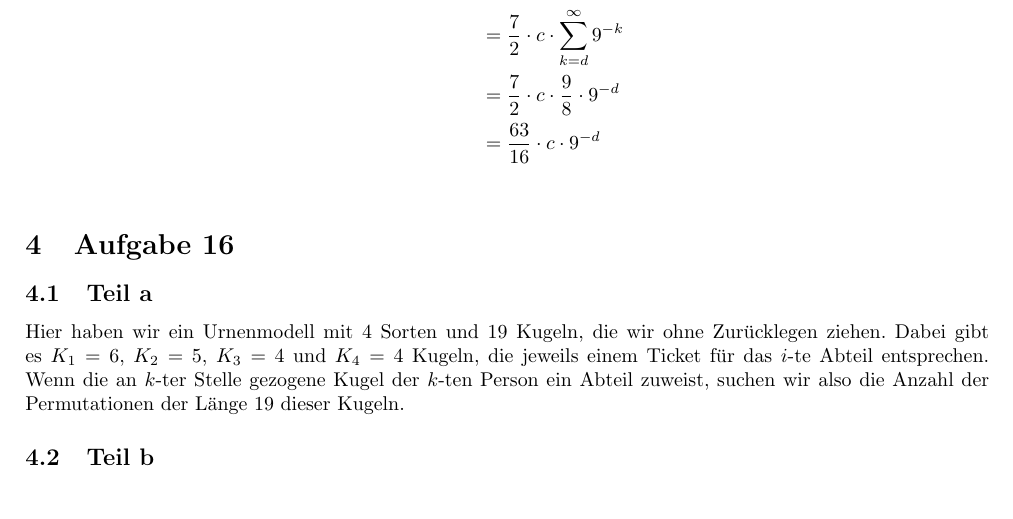
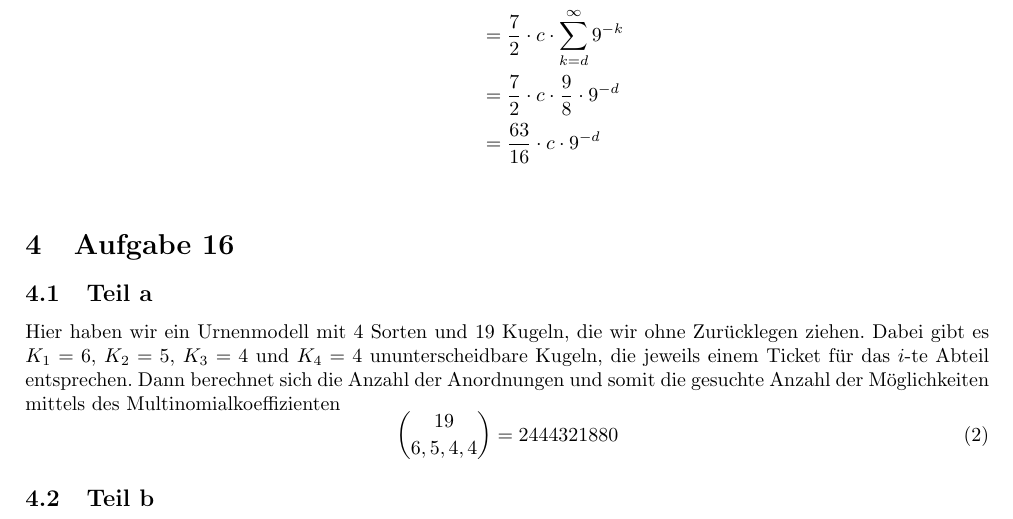
Before and after one commit to CQQL/hhu-cs, a LaTeX problem sheet (Stocha1/exercises/4.tex): part of page 4 of 4, cut so that both start at the same text. Compiled offline with pdfLaTeX.

Commit message:
Solve Stocha1 sheet 4 85%

```diff
--- a/Stocha1/exercises/4.tex
+++ b/Stocha1/exercises/4.tex
@@ -125,9 +125,11 @@ Mit $c = \frac{16}{7}$ ist diese Summe $1$ und $q(j, k)$ eine Zähldichte.
 
 \subsection{Teil a}
 Hier haben wir ein Urnenmodell mit 4 Sorten und 19 Kugeln, die wir ohne Zurücklegen ziehen.
-Dabei gibt es $K_{1} = 6$, $K_{2} = 5$, $K_{3} = 4$ und $K_{4} = 4$ Kugeln, die jeweils einem Ticket für das $i$-te Abteil entsprechen.
-Wenn die an $k$-ter Stelle gezogene Kugel der $k$-ten Person ein Abteil zuweist, suchen wir also die Anzahl der Permutationen der Länge 19 dieser Kugeln.
-
+Dabei gibt es $K_{1} = 6$, $K_{2} = 5$, $K_{3} = 4$ und $K_{4} = 4$ ununterscheidbare Kugeln, die jeweils einem Ticket für das $i$-te Abteil entsprechen.
+Dann berechnet sich die Anzahl der Anordnungen und somit die gesuchte Anzahl der Möglichkeiten mittels des Multinomialkoeffizienten
+\begin{equation}
+  \binom{19}{6, 5, 4, 4} = 2444321880
+\end{equation}
 
 \subsection{Teil b}
 
```
